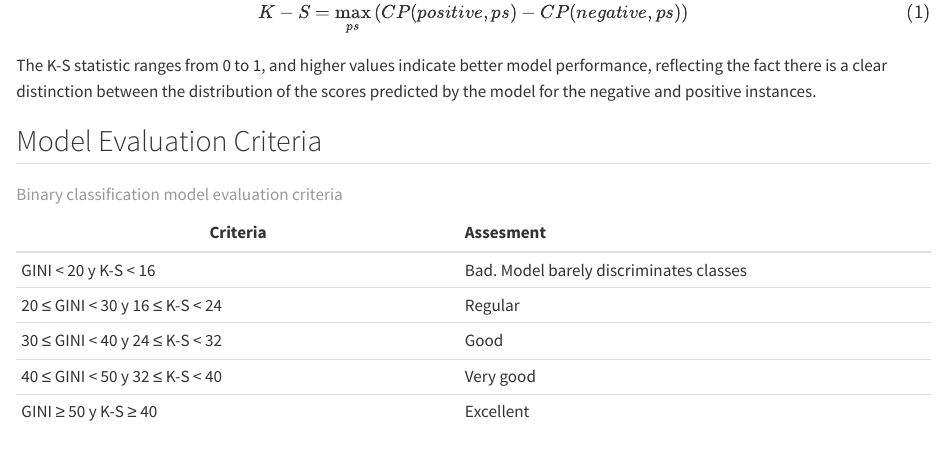
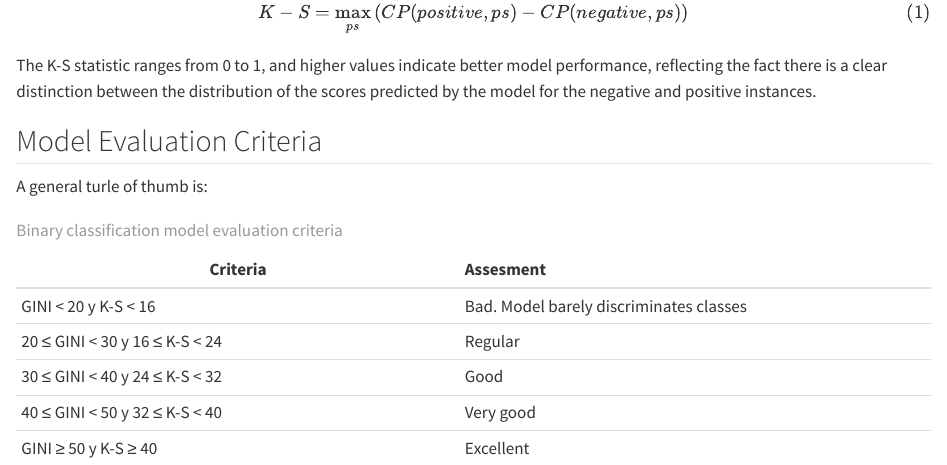
Before and after one commit to rcvalenzuela/aabook, a Quarto document (model_evaluation.qmd): the page in a window 1100 px wide, from 550 px down. Rendered offline with R 4.5, knitr and Pandoc in place of Quarto, with nearby package versions.

Commit message:
Updated model evaluation criteria

```diff
--- a/model_evaluation.qmd
+++ b/model_evaluation.qmd
@@ -30,6 +30,9 @@ The K-S statistic ranges from 0 to 1, and higher values indicate better model pe
 
 ## Model Evaluation Criteria
 
+A general turle of thumb is:
+
+
 | Criteria                             | Assesment                               |
 |--------------------------------------|:----------------------------------------|
 | GINI < 20 y K-S < 16                 | Bad. Model barely discriminates classes |
```
